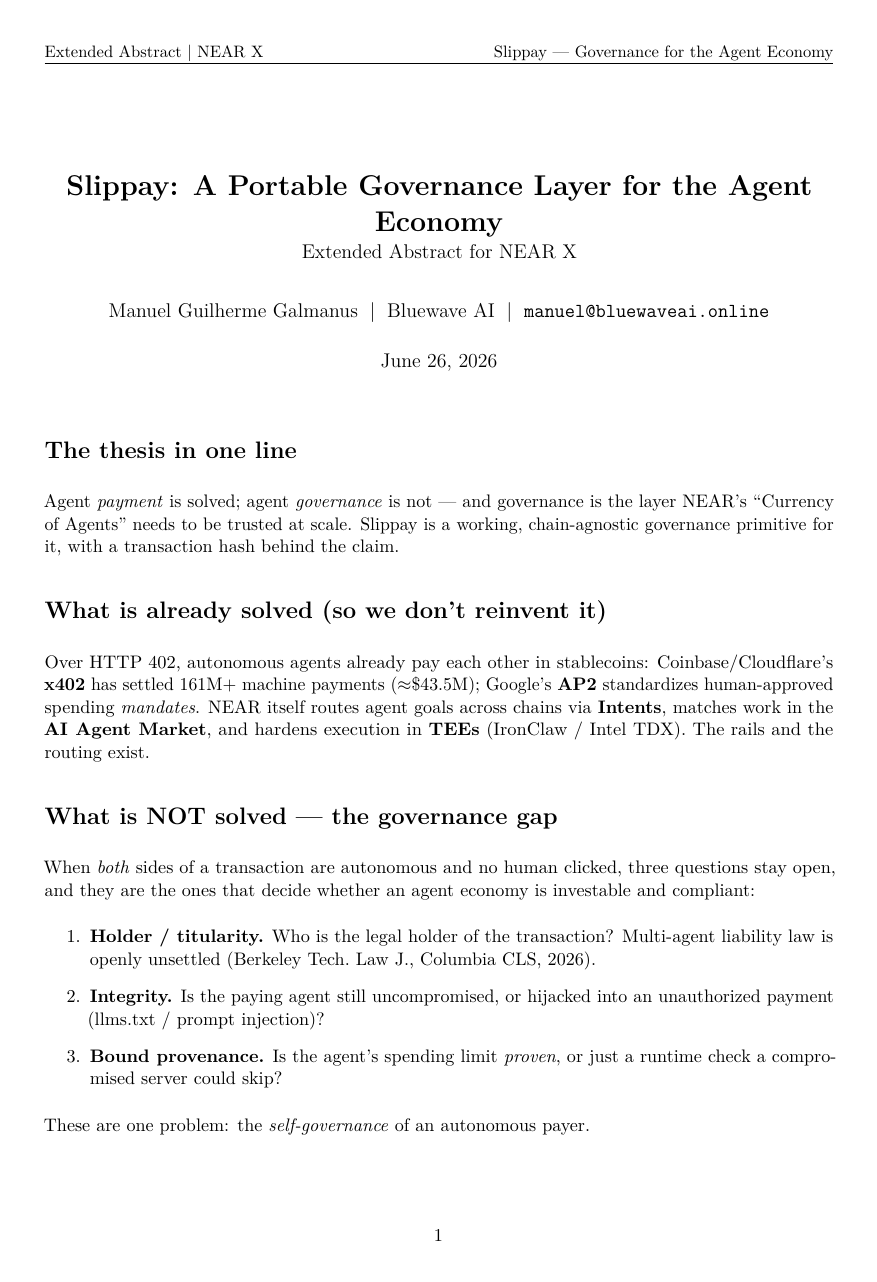
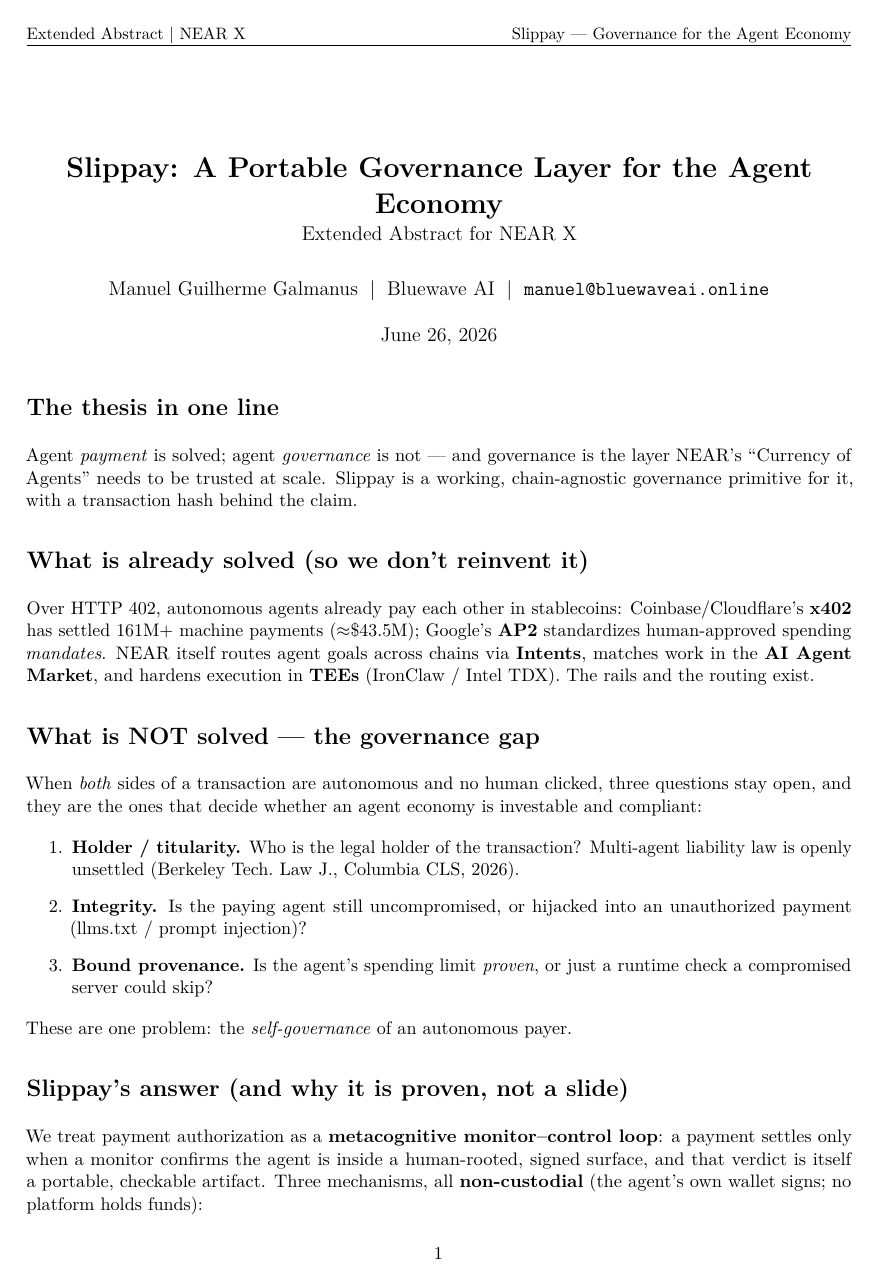
Before and after one commit to Galmanus/slippay, a LaTeX document (docs/paper/slippay-nearx-abstract.tex): page 1 of 3 before the commit and page 1 of 2 after it. Compiled offline with pdfLaTeX.

Commit message:
paper: trim NEAR X extended abstract to exactly 2 pages; README links it explicitly as the NEAR X pitch

```diff
--- a/docs/paper/slippay-nearx-abstract.tex
+++ b/docs/paper/slippay-nearx-abstract.tex
@@ -2,7 +2,7 @@
 \usepackage[utf8]{inputenc}
 \usepackage[T1]{fontenc}
 \usepackage{lmodern}
-\usepackage[margin=0.95in]{geometry}
+\usepackage[margin=0.8in]{geometry}
 \usepackage{amsmath,amssymb}
 \usepackage{microtype}
 \usepackage{booktabs}
@@ -10,7 +10,8 @@
 \usepackage[colorlinks=true,linkcolor=black,citecolor=blue,urlcolor=blue]{hyperref}
 \usepackage{fancyhdr}
 \setlength{\parindent}{0pt}
-\setlength{\parskip}{0.5em}
+\setlength{\parskip}{0.3em}
+\setlength{\topsep}{1pt}\setlength{\itemsep}{0pt}\setlength{\parsep}{0pt}
 \pagestyle{fancy}\fancyhf{}\rhead{\small Slippay --- Governance for the Agent Economy}\lhead{\small Extended Abstract \textbar\ NEAR X}\cfoot{\thepage}
 \renewcommand{\headrulewidth}{0.2pt}
 
```
Also changed, not shown: README.md, docs/paper/slippay-nearx-abstract.pdf.
